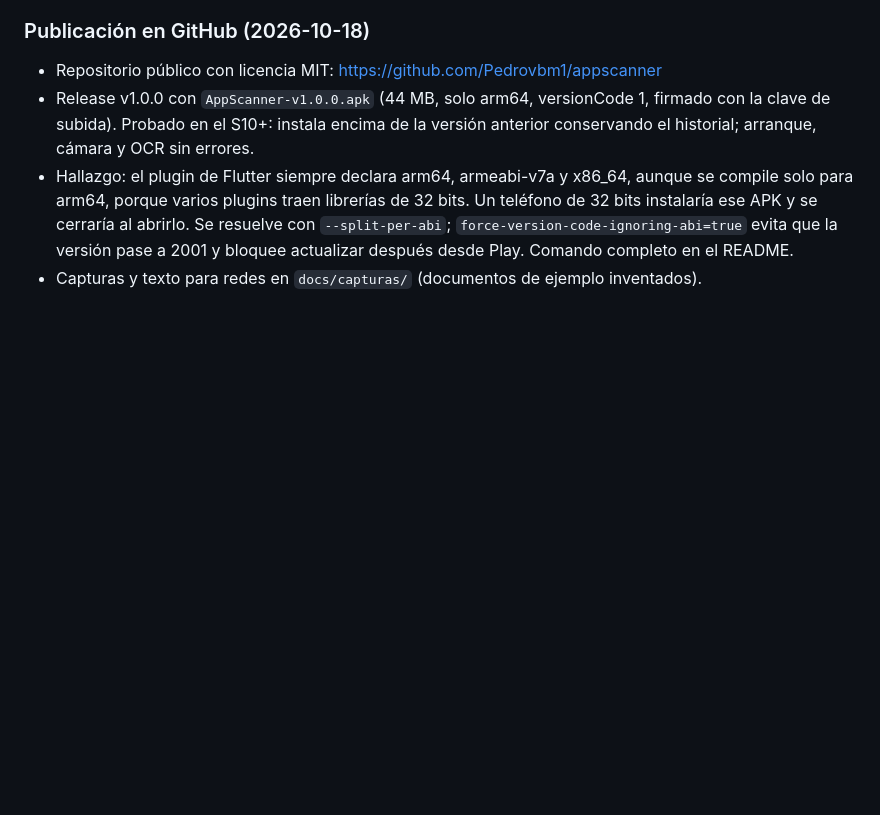
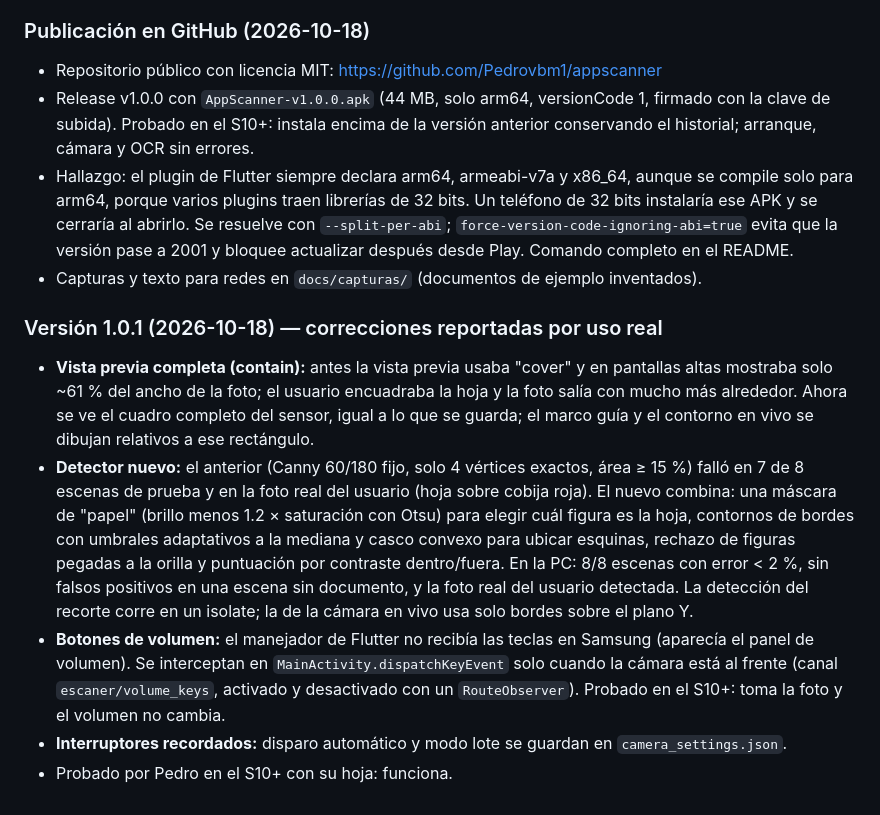
Before and after one commit to Pedrovbm1/appscanner, a Markdown page: docs/PLAN-IMPLEMENTACION.md, the part around the change. GitHub-like rendering; blank space fills up the shorter version.

Commit message:
Documentar la versión 1.0.1
Co-Authored-By: Claude Opus 5.5 <noreply@anthropic.com>

```diff
--- a/docs/PLAN-IMPLEMENTACION.md
+++ b/docs/PLAN-IMPLEMENTACION.md
@@ -281,3 +281,11 @@ Checklist de publicación (Play Console):
 - Release v1.0.0 con `AppScanner-v1.0.0.apk` (44 MB, solo arm64, versionCode 1, firmado con la clave de subida). Probado en el S10+: instala encima de la versión anterior conservando el historial; arranque, cámara y OCR sin errores.
 - Hallazgo: el plugin de Flutter siempre declara arm64, armeabi-v7a y x86_64, aunque se compile solo para arm64, porque varios plugins traen librerías de 32 bits. Un teléfono de 32 bits instalaría ese APK y se cerraría al abrirlo. Se resuelve con `--split-per-abi`; `force-version-code-ignoring-abi=true` evita que la versión pase a 2001 y bloquee actualizar después desde Play. Comando completo en el README.
 - Capturas y texto para redes en `docs/capturas/` (documentos de ejemplo inventados).
+
+### Versión 1.0.1 (2026-10-18) — correcciones reportadas por uso real
+
+- **Vista previa completa (contain):** antes la vista previa usaba "cover" y en pantallas altas mostraba solo ~61 % del ancho de la foto; el usuario encuadraba la hoja y la foto salía con mucho más alrededor. Ahora se ve el cuadro completo del sensor, igual a lo que se guarda; el marco guía y el contorno en vivo se dibujan relativos a ese rectángulo.
+- **Detector nuevo:** el anterior (Canny 60/180 fijo, solo 4 vértices exactos, área ≥ 15 %) falló en 7 de 8 escenas de prueba y en la foto real del usuario (hoja sobre cobija roja). El nuevo combina: una máscara de "papel" (brillo menos 1.2 × saturación con Otsu) para elegir cuál figura es la hoja, contornos de bordes con umbrales adaptativos a la mediana y casco convexo para ubicar esquinas, rechazo de figuras pegadas a la orilla y puntuación por contraste dentro/fuera. En la PC: 8/8 escenas con error < 2 %, sin falsos positivos en una escena sin documento, y la foto real del usuario detectada. La detección del recorte corre en un isolate; la de la cámara en vivo usa solo bordes sobre el plano Y.
+- **Botones de volumen:** el manejador de Flutter no recibía las teclas en Samsung (aparecía el panel de volumen). Se interceptan en `MainActivity.dispatchKeyEvent` solo cuando la cámara está al frente (canal `escaner/volume_keys`, activado y desactivado con un `RouteObserver`). Probado en el S10+: toma la foto y el volumen no cambia.
+- **Interruptores recordados:** disparo automático y modo lote se guardan en `camera_settings.json`.
+- Probado por Pedro en el S10+ con su hoja: funciona.
```
